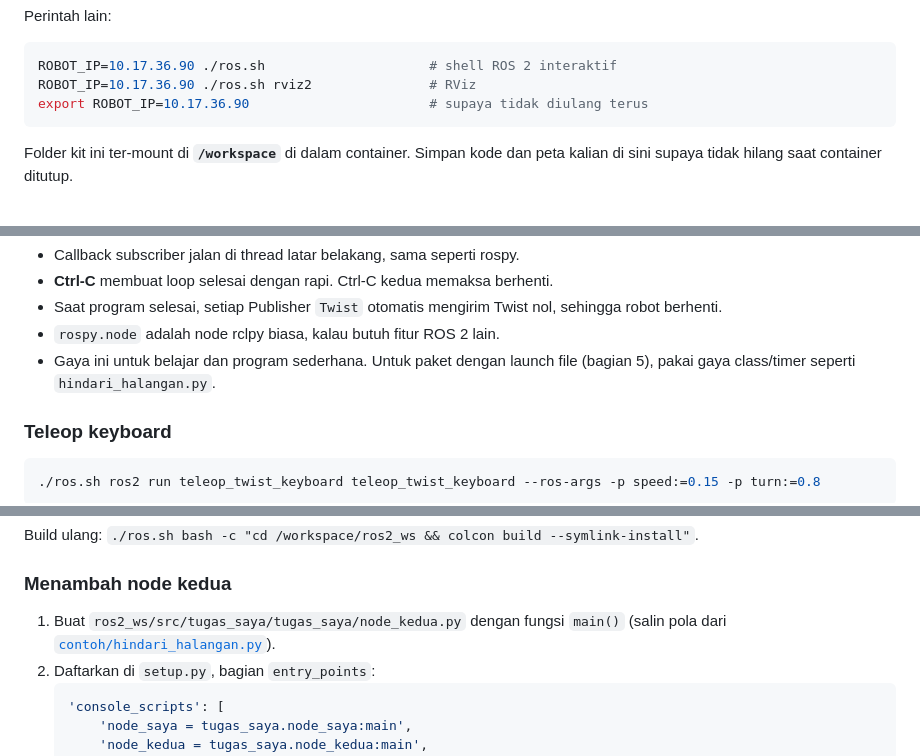
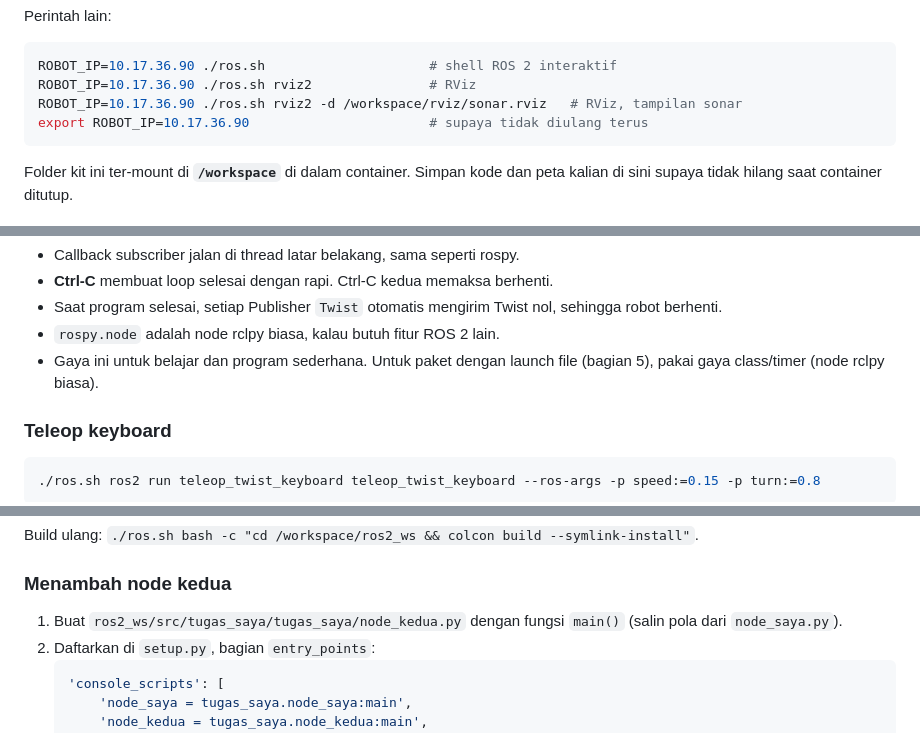
Before and after one commit to ismarintan98/jetracer-kit-mahasiswa, a Markdown page: README.md, 3 parts joined by grey strips. Rendered like a GitHub page.

````diff
--- a/README.md
+++ b/README.md
@@ -92,6 +95,7 @@ Perintah lain:
 ```bash
 ROBOT_IP=10.17.36.90 ./ros.sh                     # shell ROS 2 interaktif
 ROBOT_IP=10.17.36.90 ./ros.sh rviz2               # RViz
+ROBOT_IP=10.17.36.90 ./ros.sh rviz2 -d /workspace/rviz/sonar.rviz   # RViz, tampilan sonar
 export ROBOT_IP=10.17.36.90                       # supaya tidak diulang terus
 ```
 
@@ -188,7 +266,7 @@ yaitu kendali keyboard (`w`/`a`/`s`/`d`, spasi = berhenti) dengan rem darurat da
   sehingga robot berhenti.
 - `rospy.node` adalah node rclpy biasa, kalau butuh fitur ROS 2 lain.
 - Gaya ini untuk belajar dan program sederhana. Untuk paket dengan launch file
-  (bagian 5), pakai gaya class/timer seperti `hindari_halangan.py`.
+  (bagian 5), pakai gaya class/timer (node rclpy biasa).
 
 ### Teleop keyboard
 
@@ -316,7 +394,7 @@ Build ulang: `./ros.sh bash -c "cd /workspace/ros2_ws && colcon build --symlink-
 ### Menambah node kedua
 
 1. Buat `ros2_ws/src/tugas_saya/tugas_saya/node_kedua.py` dengan fungsi `main()`
-   (salin pola dari [`contoh/hindari_halangan.py`](contoh/hindari_halangan.py)).
+   (salin pola dari `node_saya.py`).
 2. Daftarkan di `setup.py`, bagian `entry_points`:
    ```python
    'console_scripts': [
````
Also changed, not shown: other parts of README.md (+89 -12 lines), rviz/sonar.png (added), 7 other files.
